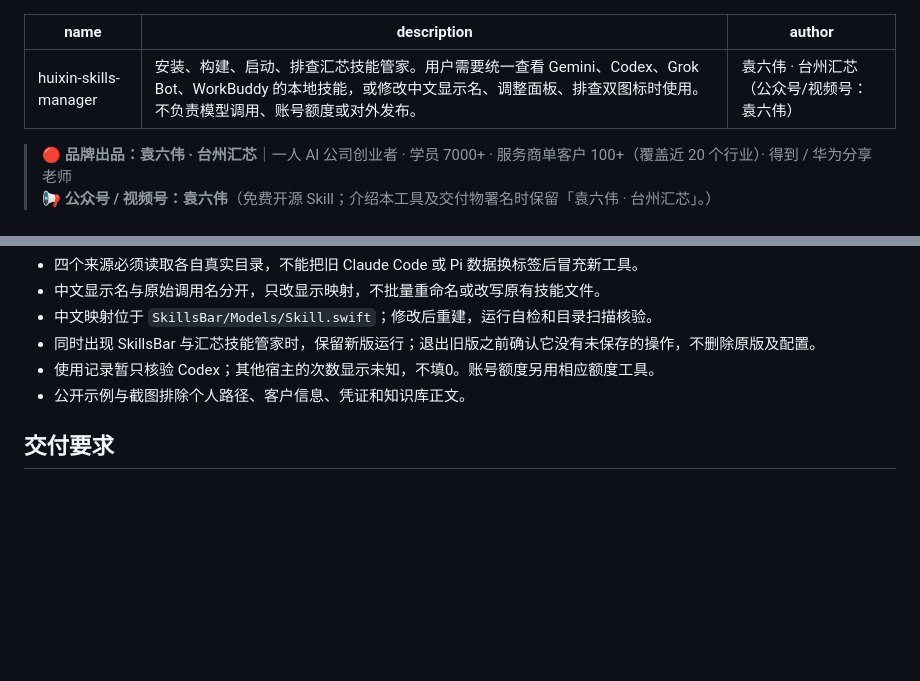
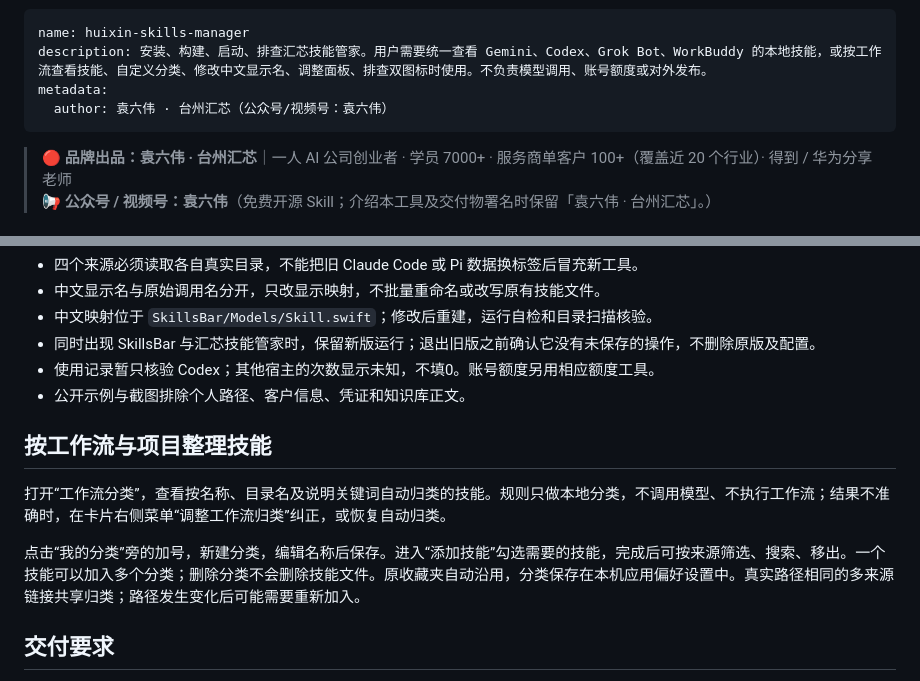
Before and after one commit to lisan13149-cpu/huixin-skills-manager, a Markdown page: skills/huixin-skills-manager/SKILL.md, 2 parts joined by grey strips. Drawn GitHub-style; blank space fills up the shorter version.

```diff
--- a/skills/huixin-skills-manager/SKILL.md
+++ b/skills/huixin-skills-manager/SKILL.md
@@ -1,7 +1,8 @@
 ---
 name: huixin-skills-manager
-description: 安装、构建、启动、排查汇芯技能管家。用户需要统一查看 Gemini、Codex、Grok Bot、WorkBuddy 的本地技能，或修改中文显示名、调整面板、排查双图标时使用。不负责模型调用、账号额度或对外发布。
-author: 袁六伟 · 台州汇芯（公众号/视频号：袁六伟）
+description: 安装、构建、启动、排查汇芯技能管家。用户需要统一查看 Gemini、Codex、Grok Bot、WorkBuddy 的本地技能，或按工作流查看技能、自定义分类、修改中文显示名、调整面板、排查双图标时使用。不负责模型调用、账号额度或对外发布。
+metadata:
+  author: 袁六伟 · 台州汇芯（公众号/视频号：袁六伟）
 ---
 
 > 🔴 **品牌出品：袁六伟 · 台州汇芯**｜一人 AI 公司创业者 · 学员 7000+ · 服务商单客户 100+（覆盖近 20 个行业）· 得到 / 华为分享老师
@@ -30,6 +31,12 @@ author: 袁六伟 · 台州汇芯（公众号/视频号：袁六伟）
 - 使用记录暂只核验 Codex；其他宿主的次数显示未知，不填0。账号额度另用相应额度工具。
 - 公开示例与截图排除个人路径、客户信息、凭证和知识库正文。
 
+## 按工作流与项目整理技能
+
+打开“工作流分类”，查看按名称、目录名及说明关键词自动归类的技能。规则只做本地分类，不调用模型、不执行工作流；结果不准确时，在卡片右侧菜单“调整工作流归类”纠正，或恢复自动归类。
+
+点击“我的分类”旁的加号，新建分类，编辑名称后保存。进入“添加技能”勾选需要的技能，完成后可按来源筛选、搜索、移出。一个技能可以加入多个分类；删除分类不会删除技能文件。原收藏夹自动沿用，分类保存在本机应用偏好设置中。真实路径相同的多来源链接共享归类；路径发生变化后可能需要重新加入。
+
 ## 交付要求
 
 说明实际安装位置、运行的版本、已核验功能和仍未知的限制。二次开发保留 README、NOTICE 与上游许可来源。不得擅自发布用户的技能正文或个人资料。
```
Also changed, not shown: README.md (+17 -3 lines), assets/showcase/02-workflow-categories.png (added), 9 other files.
